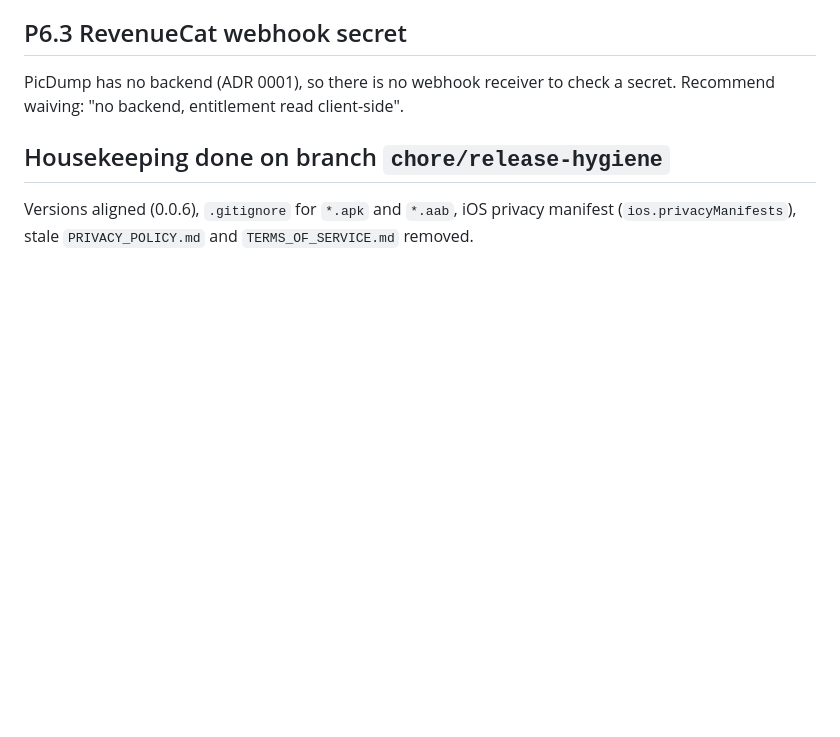
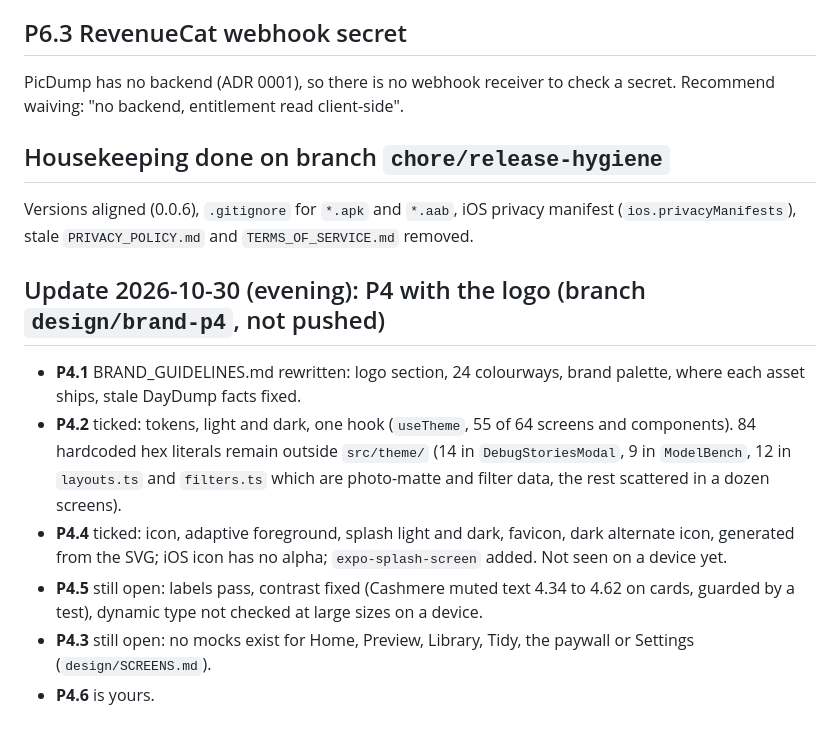
Before and after one commit to kerembay9/daydump-app, a Markdown page: docs/reviews/2026-10-30-audits.md, the part around the change. GitHub-like rendering; blank space fills up the shorter version.

```diff
--- a/docs/reviews/2026-10-30-audits.md
+++ b/docs/reviews/2026-10-30-audits.md
@@ -71,3 +71,12 @@ PicDump has no backend (ADR 0001), so there is no webhook receiver to check a se
 ## Housekeeping done on branch `chore/release-hygiene`
 
 Versions aligned (0.0.6), `.gitignore` for `*.apk` and `*.aab`, iOS privacy manifest (`ios.privacyManifests`), stale `PRIVACY_POLICY.md` and `TERMS_OF_SERVICE.md` removed.
+
+## Update 2026-10-30 (evening): P4 with the logo (branch `design/brand-p4`, not pushed)
+
+- **P4.1** BRAND_GUIDELINES.md rewritten: logo section, 24 colourways, brand palette, where each asset ships, stale DayDump facts fixed.
+- **P4.2** ticked: tokens, light and dark, one hook (`useTheme`, 55 of 64 screens and components). 84 hardcoded hex literals remain outside `src/theme/` (14 in `DebugStoriesModal`, 9 in `ModelBench`, 12 in `layouts.ts` and `filters.ts` which are photo-matte and filter data, the rest scattered in a dozen screens).
+- **P4.4** ticked: icon, adaptive foreground, splash light and dark, favicon, dark alternate icon, generated from the SVG; iOS icon has no alpha; `expo-splash-screen` added. Not seen on a device yet.
+- **P4.5** still open: labels pass, contrast fixed (Cashmere muted text 4.34 to 4.62 on cards, guarded by a test), dynamic type not checked at large sizes on a device.
+- **P4.3** still open: no mocks exist for Home, Preview, Library, Tidy, the paywall or Settings (`design/SCREENS.md`).
+- **P4.6** is yours.
```
Also changed, not shown: APP_STATE.md (+4 -2 lines).
